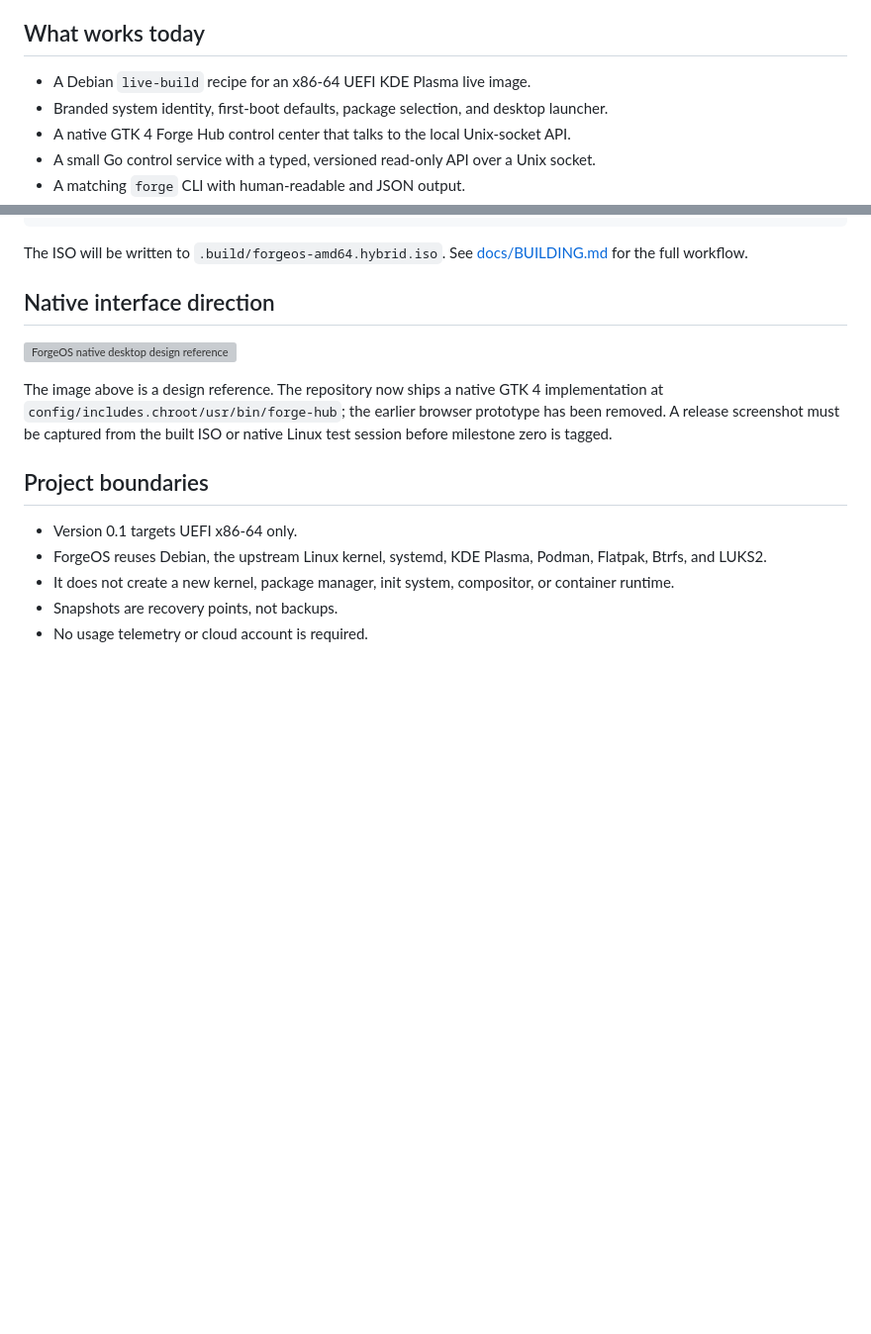
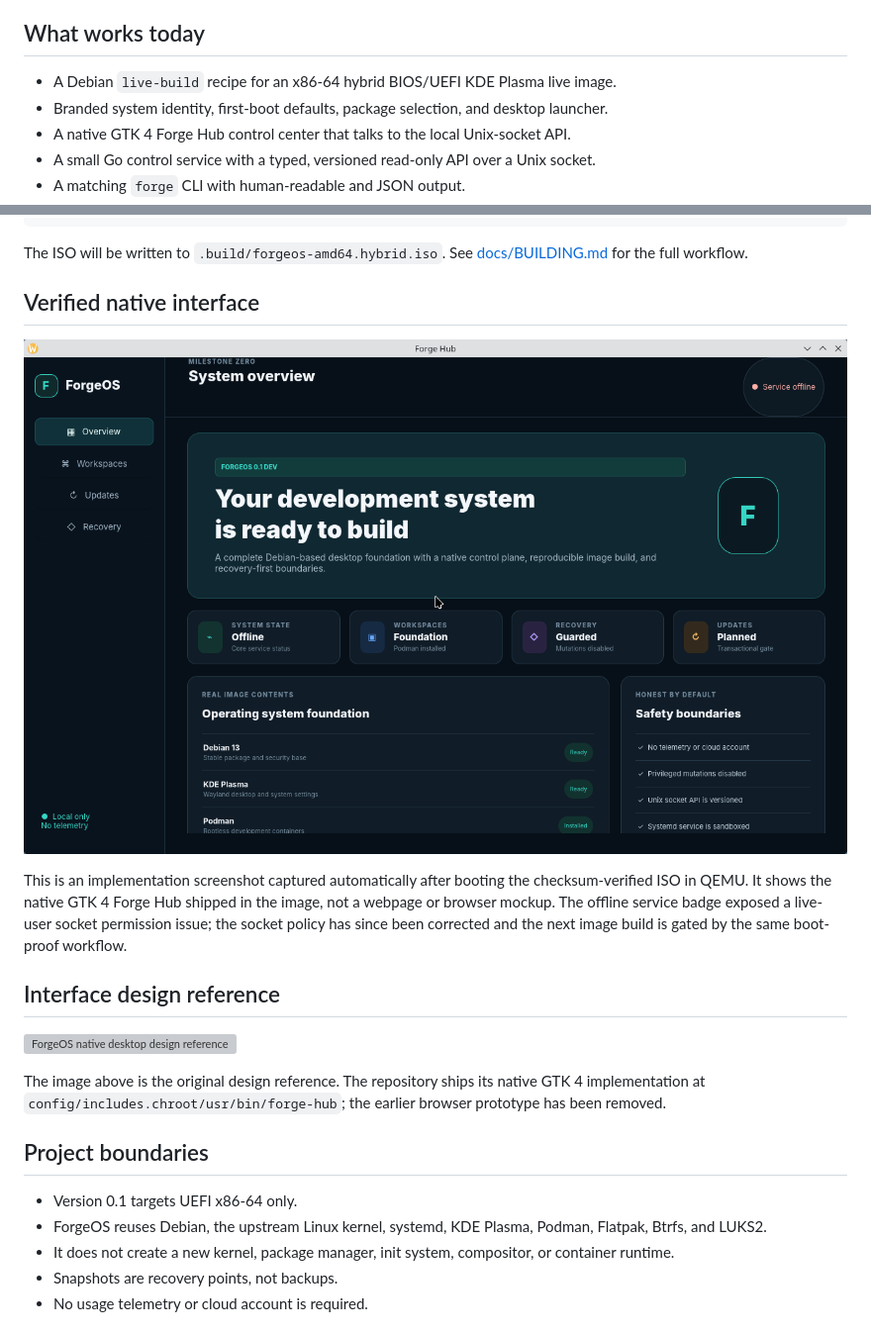
Before and after one commit to kaushikafkk/ForgeOS, a Markdown page: README.md, 2 parts joined by grey strips. Shown at 99% size. Rendered like a GitHub page; pictures changed too: docs/screenshots/forgeos-native-qemu.png (added); blank space fills up the shorter version; grey boxes are pictures that could not be loaded.

Commit message:
Publish verified native boot evidence

```diff
--- a/README.md
+++ b/README.md
@@ -6,7 +6,7 @@ This repository implements milestone zero from the ForgeOS product and engineeri
 
 ## What works today
 
-- A Debian `live-build` recipe for an x86-64 UEFI KDE Plasma live image.
+- A Debian `live-build` recipe for an x86-64 hybrid BIOS/UEFI KDE Plasma live image.
 - Branded system identity, first-boot defaults, package selection, and desktop launcher.
 - A native GTK 4 Forge Hub control center that talks to the local Unix-socket API.
 - A small Go control service with a typed, versioned read-only API over a Unix socket.
@@ -55,11 +55,17 @@ sudo ./scripts/build-iso.sh
 
 The ISO will be written to `.build/forgeos-amd64.hybrid.iso`. See [docs/BUILDING.md](docs/BUILDING.md) for the full workflow.
 
-## Native interface direction
+## Verified native interface
+
+![ForgeOS native Forge Hub booted from the ISO in QEMU](docs/screenshots/forgeos-native-qemu.png)
+
+This is an implementation screenshot captured automatically after booting the checksum-verified ISO in QEMU. It shows the native GTK 4 Forge Hub shipped in the image, not a webpage or browser mockup. The offline service badge exposed a live-user socket permission issue; the socket policy has since been corrected and the next image build is gated by the same boot-proof workflow.
+
+## Interface design reference
 
 ![ForgeOS native desktop design reference](docs/screenshots/forgeos-desktop-concept.png)
 
-The image above is a design reference. The repository now ships a native GTK 4 implementation at `config/includes.chroot/usr/bin/forge-hub`; the earlier browser prototype has been removed. A release screenshot must be captured from the built ISO or native Linux test session before milestone zero is tagged.
+The image above is the original design reference. The repository ships its native GTK 4 implementation at `config/includes.chroot/usr/bin/forge-hub`; the earlier browser prototype has been removed.
 
 ## Project boundaries
 
```
Also changed, not shown: docs/STATUS.md (+4 -3 lines), 2 other files.
